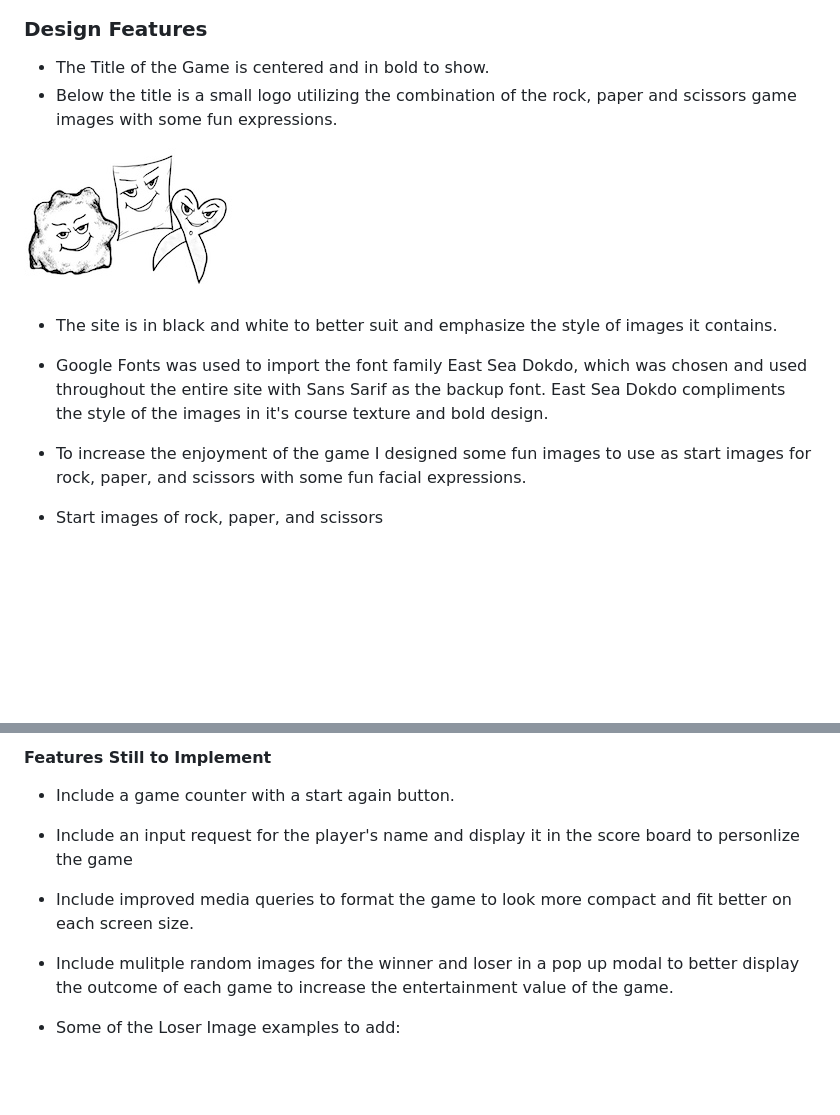
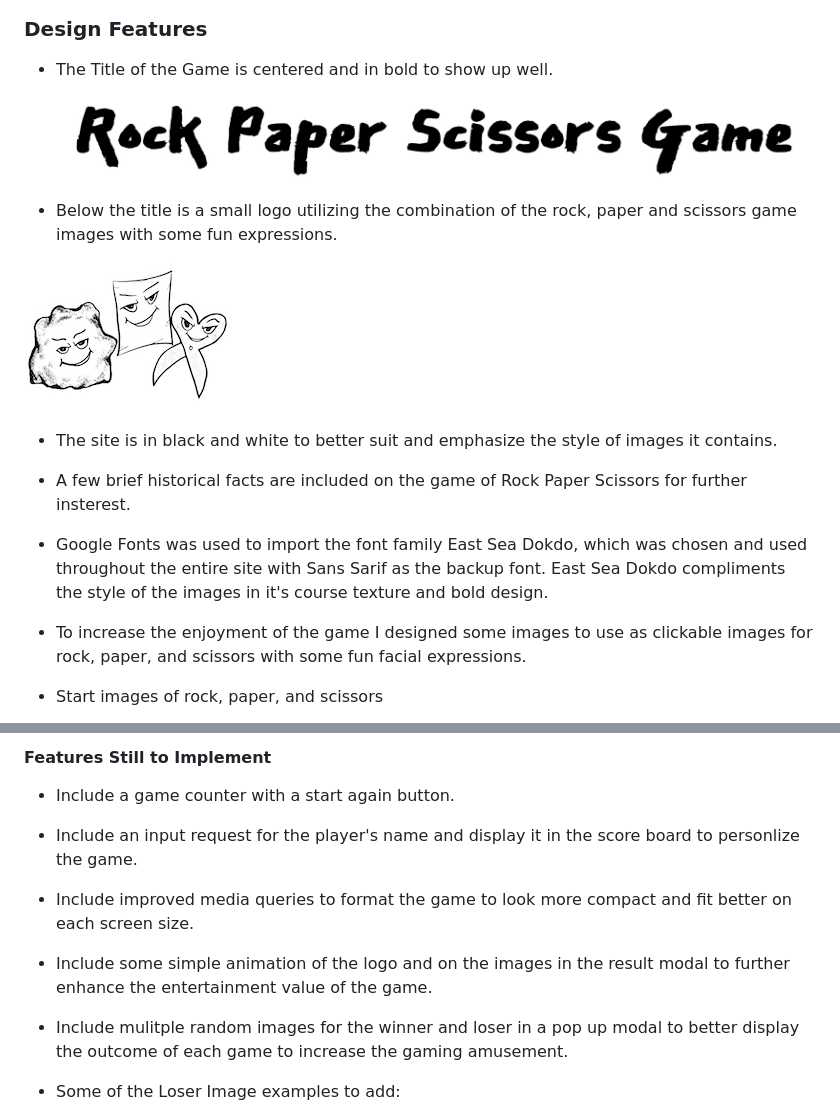
Before and after one commit to rachank/rock-paper-scissors-2, a Markdown page: README.md, 2 parts joined by grey strips. Rendered like a GitHub page; pictures changed too: readme-images/rockpaperscissors-title.jpg (added); blank space fills up the shorter version.

```diff
--- a/README.md
+++ b/README.md
@@ -14,15 +14,19 @@ This game is targeted for people who have an interest in gaming. The additional
 
 ### Design Features
 
-- The Title of the Game is centered and in bold to show.
+- The Title of the Game is centered and in bold to show up well.
+![rock paper scissors title](readme-images/rockpaperscissors-title.jpg)
+
+
 - Below the title is a small logo utilizing the combination of the rock, paper and scissors game images with some fun expressions.
 
 ![rock paper scissors logo](assets/images/images.logo/rock-paper-scissors-logo-small.jpg)
 
 
 - The site is in black and white to better suit and emphasize the style of images it contains.
+- A few brief historical facts are included on the game of Rock Paper Scissors for further insterest.
 - Google Fonts was used to import the font family East Sea Dokdo, which was chosen and used throughout the entire site with Sans Sarif as the backup font. East Sea Dokdo compliments the style of the images in it's course texture and bold design.
-- To increase the enjoyment of the game I designed some fun images to use as start images for rock, paper, and scissors with some fun facial expressions.
+- To increase the enjoyment of the game I designed some images to use as clickable images for rock, paper, and scissors with some fun facial expressions.
 
 - Start images of rock, paper, and scissors
 
@@ -34,9 +38,10 @@ This game is targeted for people who have an interest in gaming. The additional
 #### Features Still to Implement
 
 - Include a game counter with a start again button.
-- Include an input request for the player's name and display it in the score board to personlize the game
+- Include an input request for the player's name and display it in the score board to personlize the game.
 - Include improved media queries to format the game to look more compact and fit better on each screen size.
-- Include mulitple random images for the winner and loser in a pop up modal to better display the outcome of each game to increase the entertainment value of the game.
+- Include some simple animation of the logo and on the images in the result modal to further enhance the entertainment value of the game.
+- Include mulitple random images for the winner and loser in a pop up modal to better display the outcome of each game to increase the gaming amusement.
 
 - Some of the Loser Image examples to add:
 
```
